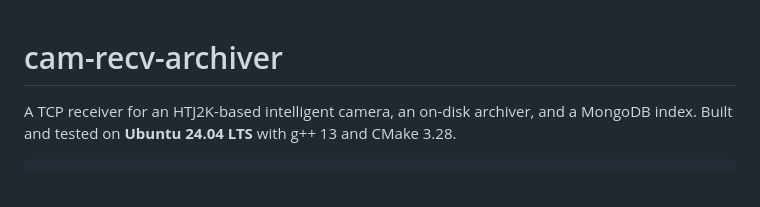
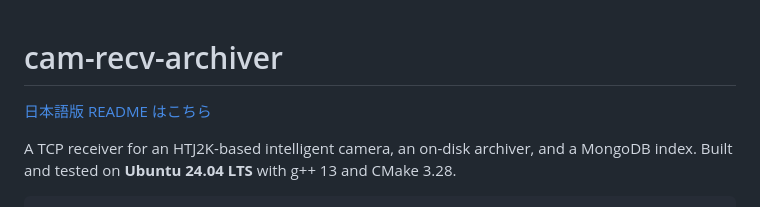
Before and after one commit to tackOlab/cam-recv-archiver, a Markdown page: README.md, the part around the change. Drawn GitHub-style; blank space fills up the shorter version.

```diff
--- a/README.md
+++ b/README.md
@@ -1,4 +1,6 @@
 # cam-recv-archiver
+
+[日本語版 README はこちら](README.ja.md)
 
 A TCP receiver for an HTJ2K-based intelligent camera, an on-disk archiver, and a MongoDB index. Built and tested on **Ubuntu 24.04 LTS** with g++ 13 and CMake 3.28.
 
```
Also changed, not shown: README.ja.md (added, +221 -0 lines).
